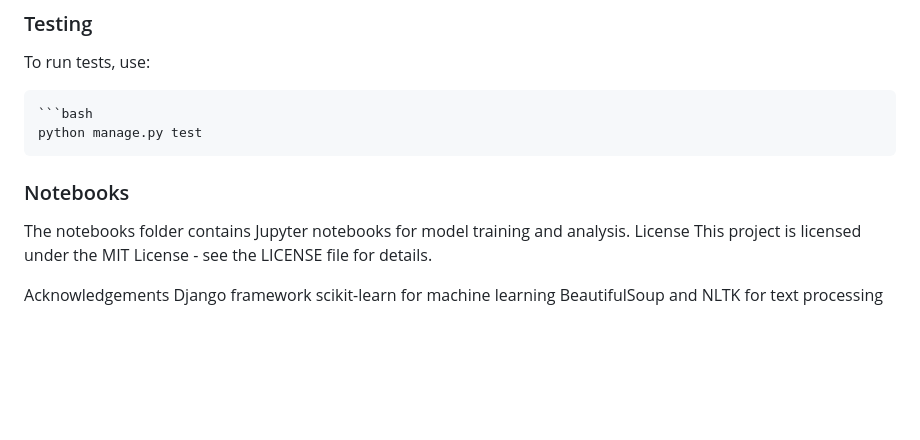
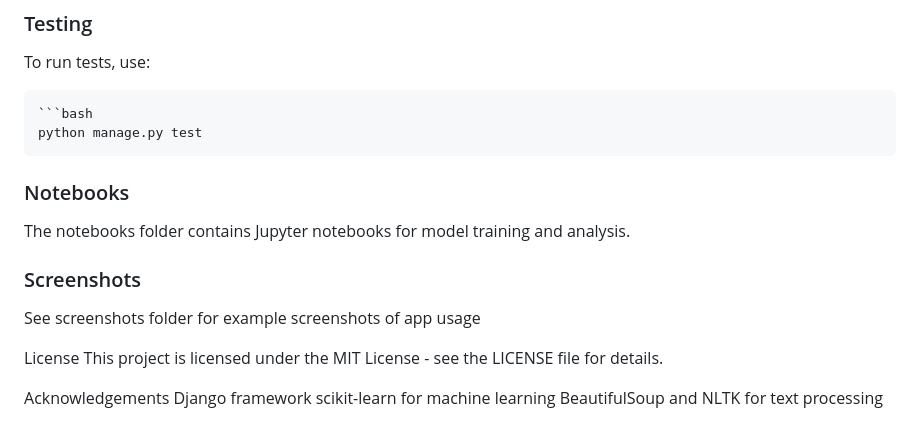
Before and after one commit to NyashaEysenck/Event-Hub, a Markdown page: README.md, the part around the change. Drawn GitHub-style; blank space fills up the shorter version.

```diff
--- a/README.md
+++ b/README.md
@@ -123,6 +123,10 @@ To run tests, use:
 
 ###  Notebooks
 The notebooks folder contains Jupyter notebooks for model training and analysis.
+
+### Screenshots
+See screenshots folder for example screenshots of app usage
+
 License
 This project is licensed under the MIT License - see the LICENSE file for details.
 
```
